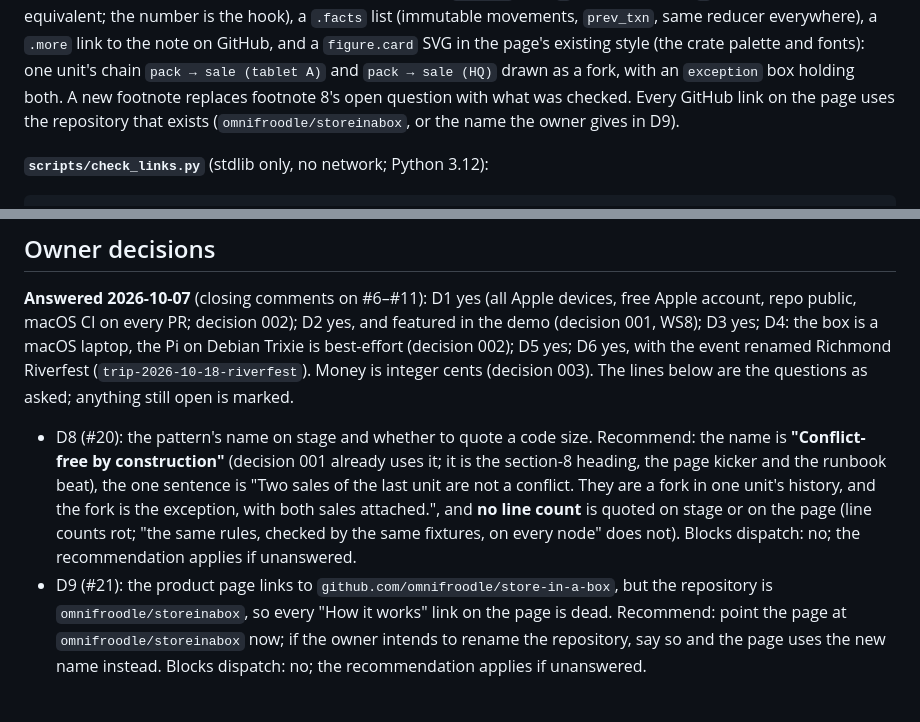
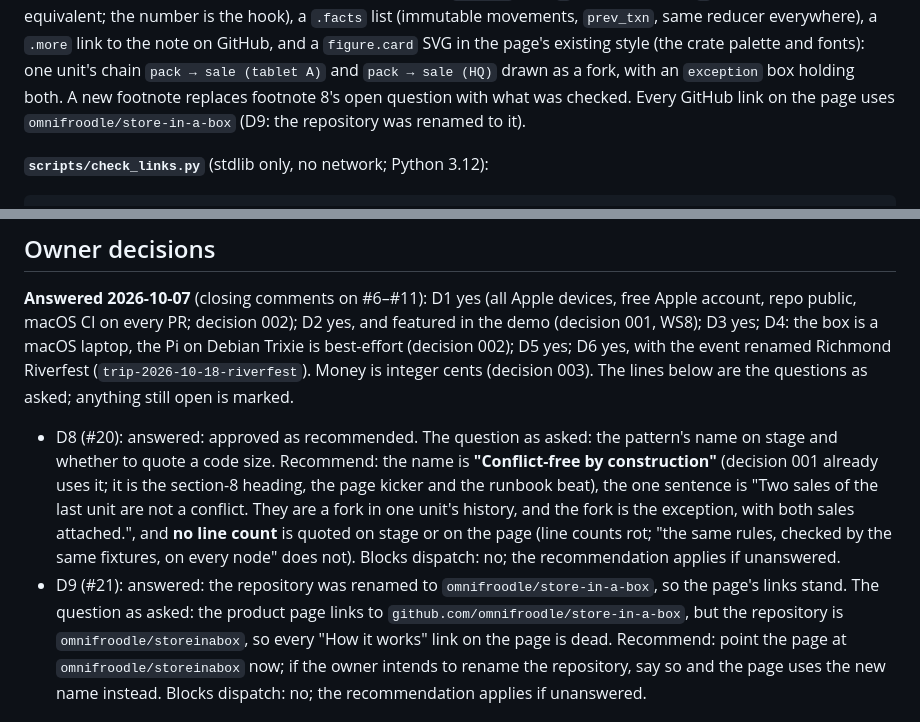
Before and after one commit to omnifroodle/store-in-a-box, a Markdown page: docs/workstreams/WS8-ledger-story.md, 2 parts joined by grey strips. Rendered like a GitHub page.

````diff
--- a/docs/workstreams/WS8-ledger-story.md
+++ b/docs/workstreams/WS8-ledger-story.md
@@ -161,8 +161,7 @@ become one exception and no node ever has two versions to choose between, a `.bi
 reducer everywhere), a `.more` link to the note on GitHub, and a `figure.card` SVG in the page's existing style
 (the crate palette and fonts): one unit's chain `pack → sale (tablet A)` and `pack → sale (HQ)` drawn as a fork,
 with an `exception` box holding both. A new footnote replaces footnote 8's open question with what was checked.
-Every GitHub link on the page uses the repository that exists (`omnifroodle/storeinabox`, or the name the owner
-gives in D9).
+Every GitHub link on the page uses `omnifroodle/store-in-a-box` (D9: the repository was renamed to it).
 
 **`scripts/check_links.py`** (stdlib only, no network; Python 3.12):
 ```
@@ -221,13 +220,14 @@ Part B (its own PR, after WS1 merges):
 **Answered 2026-10-07** (closing comments on #6–#11): D1 yes (all Apple devices, free Apple account, repo public, macOS CI on every PR; decision 002); D2 yes, and featured in the demo (decision 001, WS8); D3 yes; D4: the box is a macOS laptop, the Pi on Debian Trixie is best-effort (decision 002); D5 yes; D6 yes, with the event renamed Richmond Riverfest (`trip-2026-10-18-riverfest`). Money is integer cents (decision 003). The lines below are the questions as asked; anything still open is marked.
 
 
-- D8 (#20): the pattern's name on stage and whether to quote a code size. Recommend: the name
+- D8 (#20): answered: approved as recommended. The question as asked: the pattern's name on stage and whether to quote a code size. Recommend: the name
   is **"Conflict-free by construction"** (decision 001 already uses it; it is the section-8 heading, the page
   kicker and the runbook beat), the one sentence is "Two sales of the last unit are not a conflict. They are a fork
   in one unit's history, and the fork is the exception, with both sales attached.", and **no line count** is quoted
   on stage or on the page (line counts rot; "the same rules, checked by the same fixtures, on every node" does
   not). Blocks dispatch: no; the recommendation applies if unanswered.
-- D9 (#21): the product page links to `github.com/omnifroodle/store-in-a-box`, but the
+- D9 (#21): answered: the repository was renamed to `omnifroodle/store-in-a-box`, so the page's links stand. The
+  question as asked: the product page links to `github.com/omnifroodle/store-in-a-box`, but the
   repository is `omnifroodle/storeinabox`, so every "How it works" link on the page is dead. Recommend: point the
   page at `omnifroodle/storeinabox` now; if the owner intends to rename the repository, say so and the page uses
   the new name instead. Blocks dispatch: no; the recommendation applies if unanswered.
````
Also changed, not shown: docs/workstreams/WS3-box.md (+7 -4 lines), docs/workstreams/WS7-phase0-runbook.md (+6 -4 lines).
